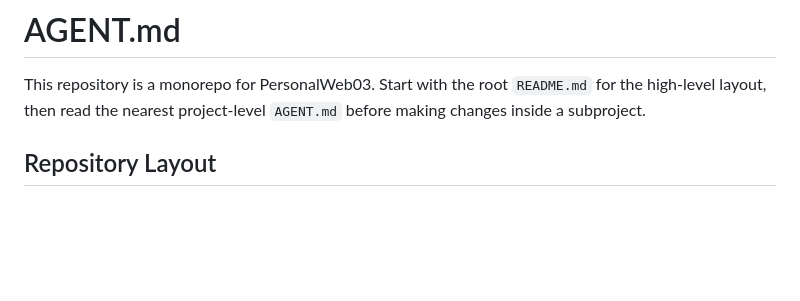
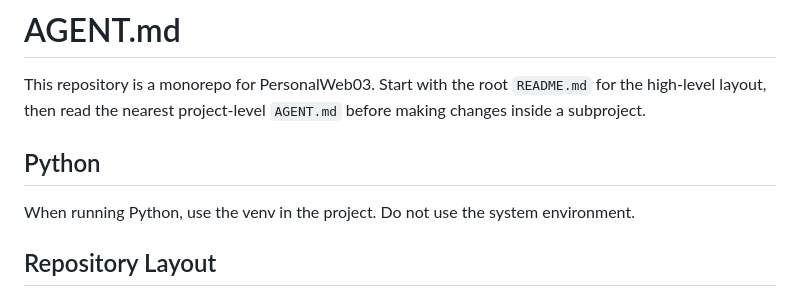
Before and after one commit to costa-rica/PersonalWeb03, a Markdown page: AGENT.md, the part around the change. GitHub-like rendering; blank space fills up the shorter version.

Commit message:
docs: add local agent guidance
- update the repository agent instructions at the root
- add the companion CLAUDE guidance file for local collaboration rules

```diff
--- a/AGENT.md
+++ b/AGENT.md
@@ -1,6 +1,9 @@
 # AGENT.md
 
 This repository is a monorepo for PersonalWeb03. Start with the root `README.md` for the high-level layout, then read the nearest project-level `AGENT.md` before making changes inside a subproject.
+
+## Python
+When running Python, use the venv in the project. Do not use the system environment.
 
 ## Repository Layout
 
```
Also changed, not shown: CLAUDE.md (added, +3 -0 lines).
